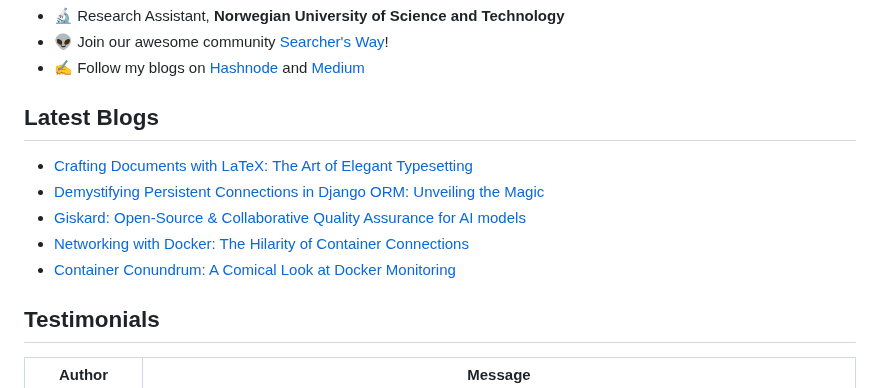
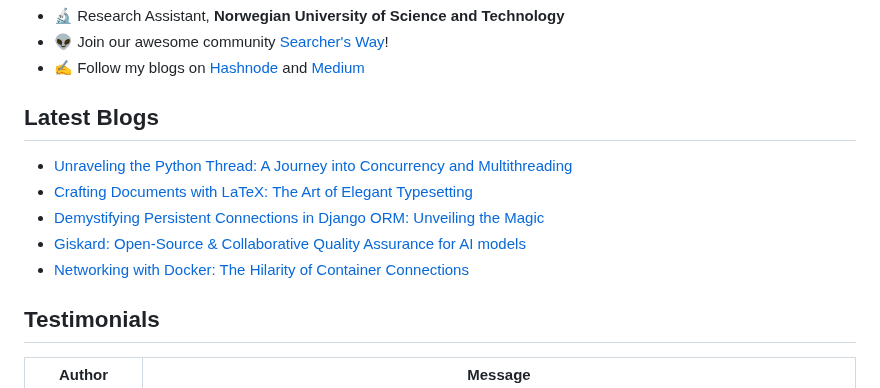
Before and after one commit to Khushiyant/Khushiyant, a Markdown page: README.md, the part around the change. Rendered like a GitHub page.

Commit message:
Updated with the latest blog posts

```diff
--- a/README.md
+++ b/README.md
@@ -28,11 +28,11 @@
 
 ## Latest Blogs
 <!-- BLOG-POST-LIST:START -->
+- [Unraveling the Python Thread: A Journey into Concurrency and Multithreading](https://python.plainenglish.io/unraveling-the-python-thread-a-journey-into-concurrency-and-multithreading-9e78caef6491?source=rss-8888a6a5b392------2)
 - [Crafting Documents with LaTeX: The Art of Elegant Typesetting](https://khushiyant.medium.com/crafting-documents-with-latex-the-art-of-elegant-typesetting-5ab9158fa5c3?source=rss-8888a6a5b392------2)
 - [Demystifying Persistent Connections in Django ORM: Unveiling the Magic](https://khushiyant.medium.com/demystifying-persistent-connections-in-django-orm-unveiling-the-magic-397cafe9032b?source=rss-8888a6a5b392------2)
 - [Giskard: Open-Source &amp; Collaborative Quality Assurance for AI models](https://khushiyant.medium.com/giskard-open-source-collaborative-quality-assurance-for-ai-models-8be4163f1a3?source=rss-8888a6a5b392------2)
 - [Networking with Docker: The Hilarity of Container Connections](https://khushiyant.medium.com/networking-with-docker-the-hilarity-of-container-connections-dbe9a5bc71e8?source=rss-8888a6a5b392------2)
-- [Container Conundrum: A Comical Look at Docker Monitoring](https://khushiyant.medium.com/container-conundrum-a-comical-look-at-docker-monitoring-ef306516c656?source=rss-8888a6a5b392------2)
 <!-- BLOG-POST-LIST:END -->
 
 ## Testimonials
```
